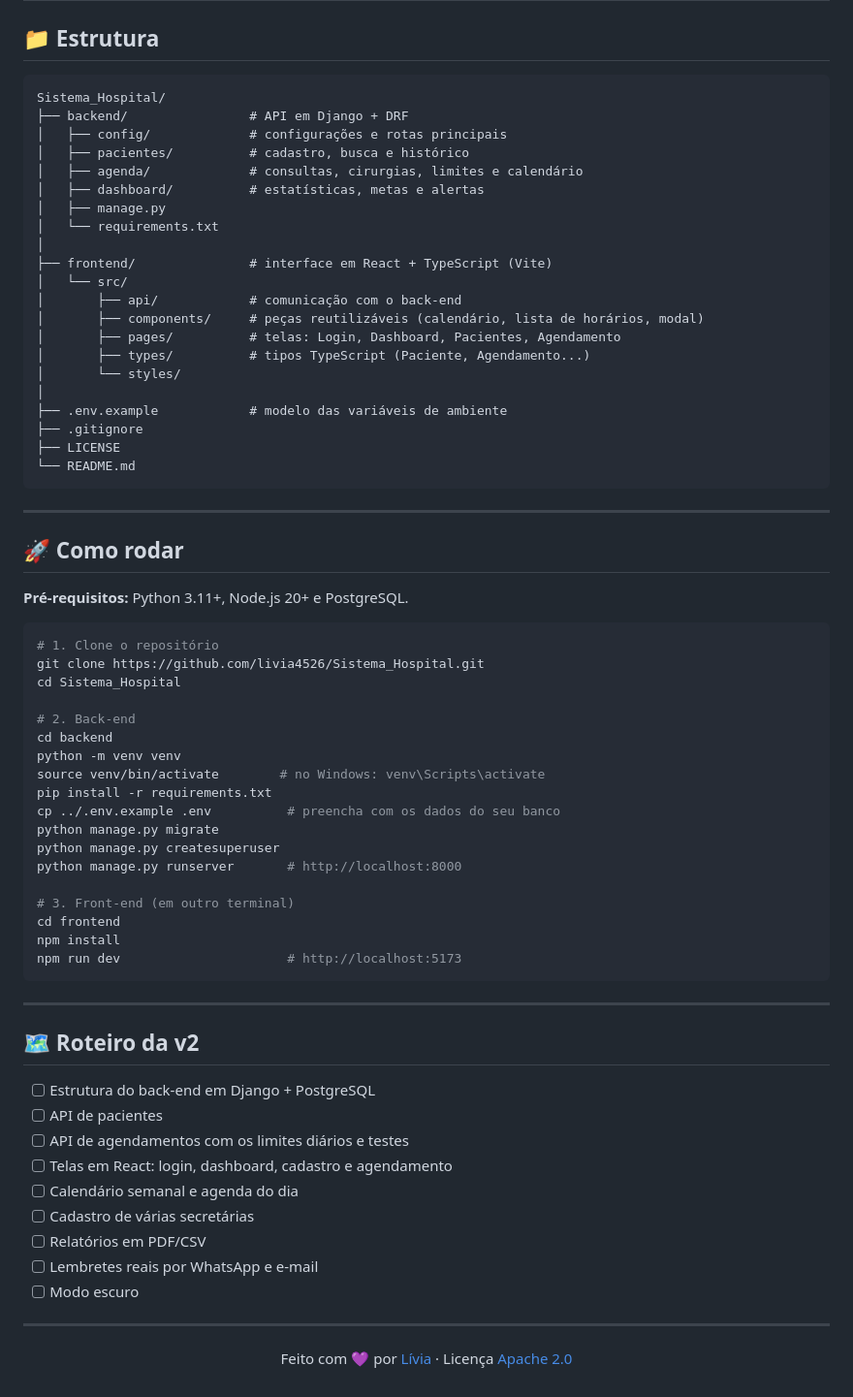
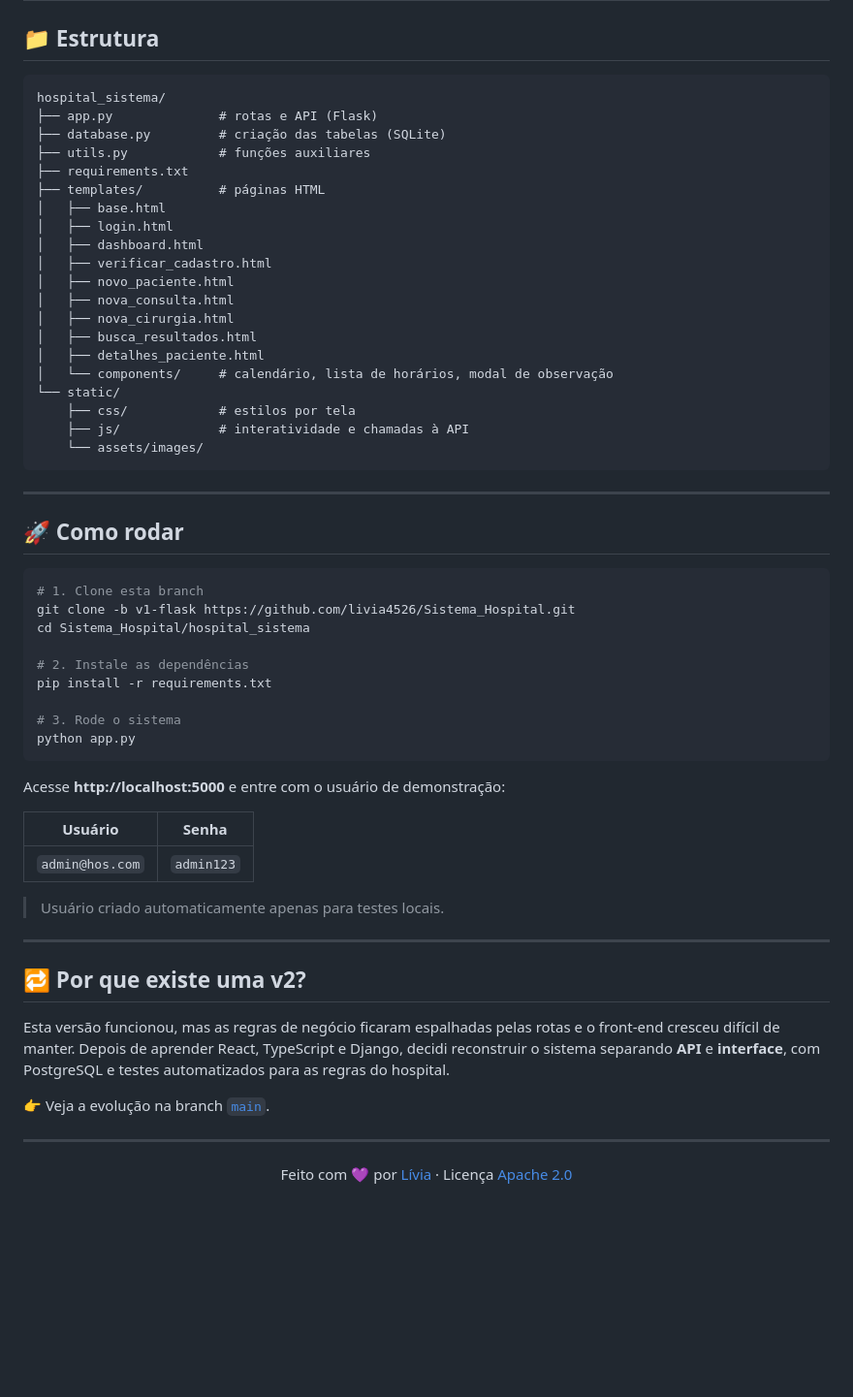
Before and after one commit to livia4526/Sistema_Hospital, a Markdown page: README.md, the part around one of its changes. Shown at 97% size. GitHub-like rendering; blank space fills up the shorter version.

Commit message:
Revise README for v1 and project details
Updated README to reflect version change and improvements.

````diff
--- a/README.md
+++ b/README.md
@@ -66,69 +54,59 @@ O sistema avisa quando um dia está chegando no limite.
 ## 📁 Estrutura
 
 ```
-Sistema_Hospital/
-├── backend/                # API em Django + DRF
-│   ├── config/             # configurações e rotas principais
-│   ├── pacientes/          # cadastro, busca e histórico
-│   ├── agenda/             # consultas, cirurgias, limites e calendário
-│   ├── dashboard/          # estatísticas, metas e alertas
-│   ├── manage.py
-│   └── requirements.txt
-│
-├── frontend/               # interface em React + TypeScript (Vite)
-│   └── src/
-│       ├── api/            # comunicação com o back-end
-│       ├── components/     # peças reutilizáveis (calendário, lista de horários, modal)
-│       ├── pages/          # telas: Login, Dashboard, Pacientes, Agendamento
-│       ├── types/          # tipos TypeScript (Paciente, Agendamento...)
-│       └── styles/
-│
-├── .env.example            # modelo das variáveis de ambiente
-├── .gitignore
-├── LICENSE
-└── README.md
+hospital_sistema/
+├── app.py              # rotas e API (Flask)
+├── database.py         # criação das tabelas (SQLite)
+├── utils.py            # funções auxiliares
+├── requirements.txt
+├── templates/          # páginas HTML
+│   ├── base.html
+│   ├── login.html
+│   ├── dashboard.html
+│   ├── verificar_cadastro.html
+│   ├── novo_paciente.html
+│   ├── nova_consulta.html
+│   ├── nova_cirurgia.html
+│   ├── busca_resultados.html
+│   ├── detalhes_paciente.html
+│   └── components/     # calendário, lista de horários, modal de observação
+└── static/
+    ├── css/            # estilos por tela
+    ├── js/             # interatividade e chamadas à API
+    └── assets/images/
 ```
 
 ---
 
 ## 🚀 Como rodar
 
-**Pré-requisitos:** Python 3.11+, Node.js 20+ e PostgreSQL.
+```bash
+# 1. Clone esta branch
+git clone -b v1-flask https://github.com/livia4526/Sistema_Hospital.git
+cd Sistema_Hospital/hospital_sistema
 
-```bash
-# 1. Clone o repositório
-git clone https://github.com/livia4526/Sistema_Hospital.git
-cd Sistema_Hospital
+# 2. Instale as dependências
+pip install -r requirements.txt
 
-# 2. Back-end
-cd backend
-python -m venv venv
-source venv/bin/activate        # no Windows: venv\Scripts\activate
-pip install -r requirements.txt
-cp ../.env.example .env          # preencha com os dados do seu banco
-python manage.py migrate
-python manage.py createsuperuser
-python manage.py runserver       # http://localhost:8000
+# 3. Rode o sistema
+python app.py
+```
 
-# 3. Front-end (em outro terminal)
-cd frontend
-npm install
-npm run dev                      # http://localhost:5173
-```
+Acesse **http://localhost:5000** e entre com o usuário de demonstração:
+
+| Usuário | Senha |
+|---|---|
+| `admin@hos.com` | `admin123` |
+
+> Usuário criado automaticamente apenas para testes locais.
 
 ---
 
-## 🗺️ Roteiro da v2
+## 🔁 Por que existe uma v2?
 
-- [ ] Estrutura do back-end em Django + PostgreSQL
-- [ ] API de pacientes
-- [ ] API de agendamentos com os limites diários e testes
-- [ ] Telas em React: login, dashboard, cadastro e agendamento
-- [ ] Calendário semanal e agenda do dia
-- [ ] Cadastro de várias secretárias
-- [ ] Relatórios em PDF/CSV
-- [ ] Lembretes reais por WhatsApp e e-mail
-- [ ] Modo escuro
+Esta versão funcionou, mas as regras de negócio ficaram espalhadas pelas rotas e o front-end cresceu difícil de manter. Depois de aprender React, TypeScript e Django, decidi reconstruir o sistema separando **API** e **interface**, com PostgreSQL e testes automatizados para as regras do hospital.
+
+👉 Veja a evolução na branch [`main`](../../tree/main).
 
 ---
 
````
Also changed, not shown: other parts of README.md (+17 -29 lines).
